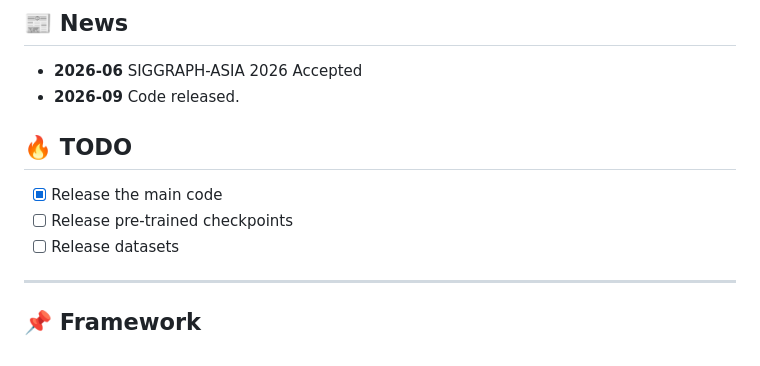
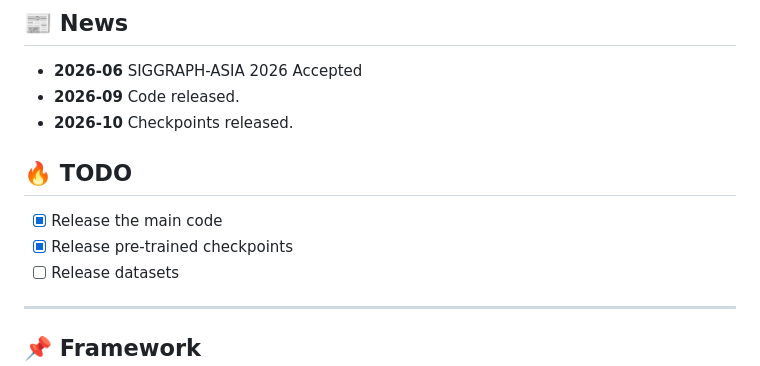
Before and after one commit to mchaewon/CompMVR, a Markdown page: README.md, the part around the change. GitHub-like rendering.

Commit message:
Update README with checkpoint release status

```diff
--- a/README.md
+++ b/README.md
@@ -20,11 +20,12 @@ Official PyTorch implementation of the paper "CompMVR: Compression-Aware Multi-V
 ## 📰 News
 - **2026-06** SIGGRAPH-ASIA 2026 Accepted
 - **2026-09** Code released.
+- **2026-10** Checkpoints released.
 
 ## 🔥 TODO
 
 - [x] Release the main code
-- [ ] Release pre-trained checkpoints
+- [x] Release pre-trained checkpoints
 - [ ] Release datasets
 
 ---
```
